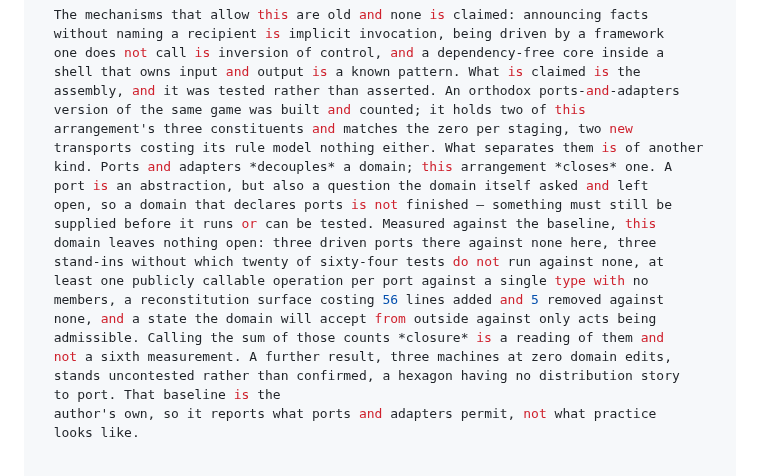
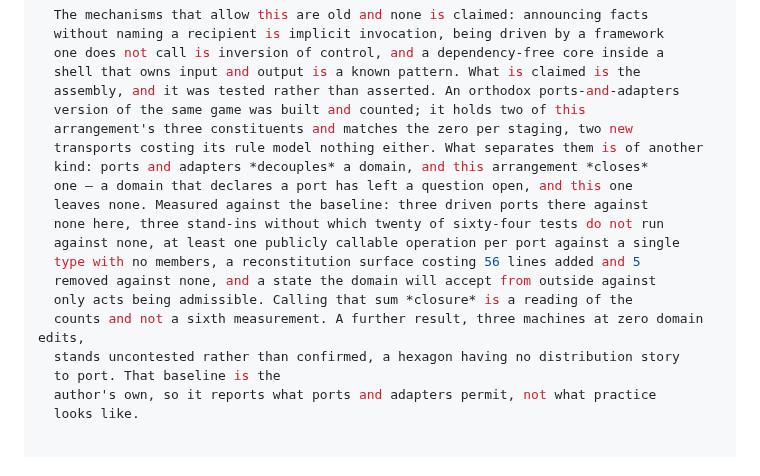
Before and after one commit to alvaroNCubo/puppeteer-papers, a Markdown page: 09-identity-precedes-staging.md, the part around one of its changes. GitHub-like rendering.

Commit message:
Paper 9: define identity and closure once each, then use the words
A reader noticed the paper now carries two constructs and explains both several times.
Measured, the closure gloss - a port is a question the domain itself asked and left open - was
in four places: abstract, TL;DR, section 9 and section 10. The identity caveat that calling the
structural property an identity is a reading rather than a measurement was in three: section 5,
section 10, and the front matter.

Each is now defined once and used thereafter.

Closure is defined in section 9, where the obligations table lives. The abstract names it in one
clause - a domain that declares a port has left a question open, and this one leaves none - and
then reports the five counts, which is what an abstract is for. The TL;DR names it and lists
what a ported domain leaves open without re-deriving why a port counts as open. Section 10 uses
the word and points at the table.

Identity is defined in section 5. Section 10 now points there instead of restating the caveat it
makes, and the front matter keeps a short self-contained version, an abstract having to stand on
its own. Section 1 keeps its scoping of the title word, since a reader meeting "precedes" in the
title needs to know early that it names a direction of dependence and not a claim about time;
that is a scope statement rather than a second definition.

Sections 1 to 10 fall to 17,065 words.

Co-Authored-By: Claude Opus 5 <noreply@anthropic.com>

```diff
--- a/09-identity-precedes-staging.md
+++ b/09-identity-precedes-staging.md
@@ -37,17 +37,15 @@ abstract: >
   version of the same game was built and counted; it holds two of this
   arrangement's three constituents and matches the zero per staging, two new
   transports costing its rule model nothing either. What separates them is of another
-  kind. Ports and adapters *decouples* a domain; this arrangement *closes* one. A
-  port is an abstraction, but also a question the domain itself asked and left
-  open, so a domain that declares ports is not finished — something must still be
-  supplied before it runs or can be tested. Measured against the baseline, this
-  domain leaves nothing open: three driven ports there against none here, three
-  stand-ins without which twenty of sixty-four tests do not run against none, at
-  least one publicly callable operation per port against a single type with no
-  members, a reconstitution surface costing 56 lines added and 5 removed against
-  none, and a state the domain will accept from outside against only acts being
-  admissible. Calling the sum of those counts *closure* is a reading of them and
-  not a sixth measurement. A further result, three machines at zero domain edits,
+  kind: ports and adapters *decouples* a domain, and this arrangement *closes*
+  one — a domain that declares a port has left a question open, and this one
+  leaves none. Measured against the baseline: three driven ports there against
+  none here, three stand-ins without which twenty of sixty-four tests do not run
+  against none, at least one publicly callable operation per port against a single
+  type with no members, a reconstitution surface costing 56 lines added and 5
+  removed against none, and a state the domain will accept from outside against
+  only acts being admissible. Calling that sum *closure* is a reading of the
+  counts and not a sixth measurement. A further result, three machines at zero domain edits,
   stands uncontested rather than confirmed, a hexagon having no distribution story
   to port. That baseline is the
   author's own, so it reports what ports and adapters permit, not what practice
```
Also changed, not shown: other parts of 09-identity-precedes-staging.md (+2 -2 lines).
